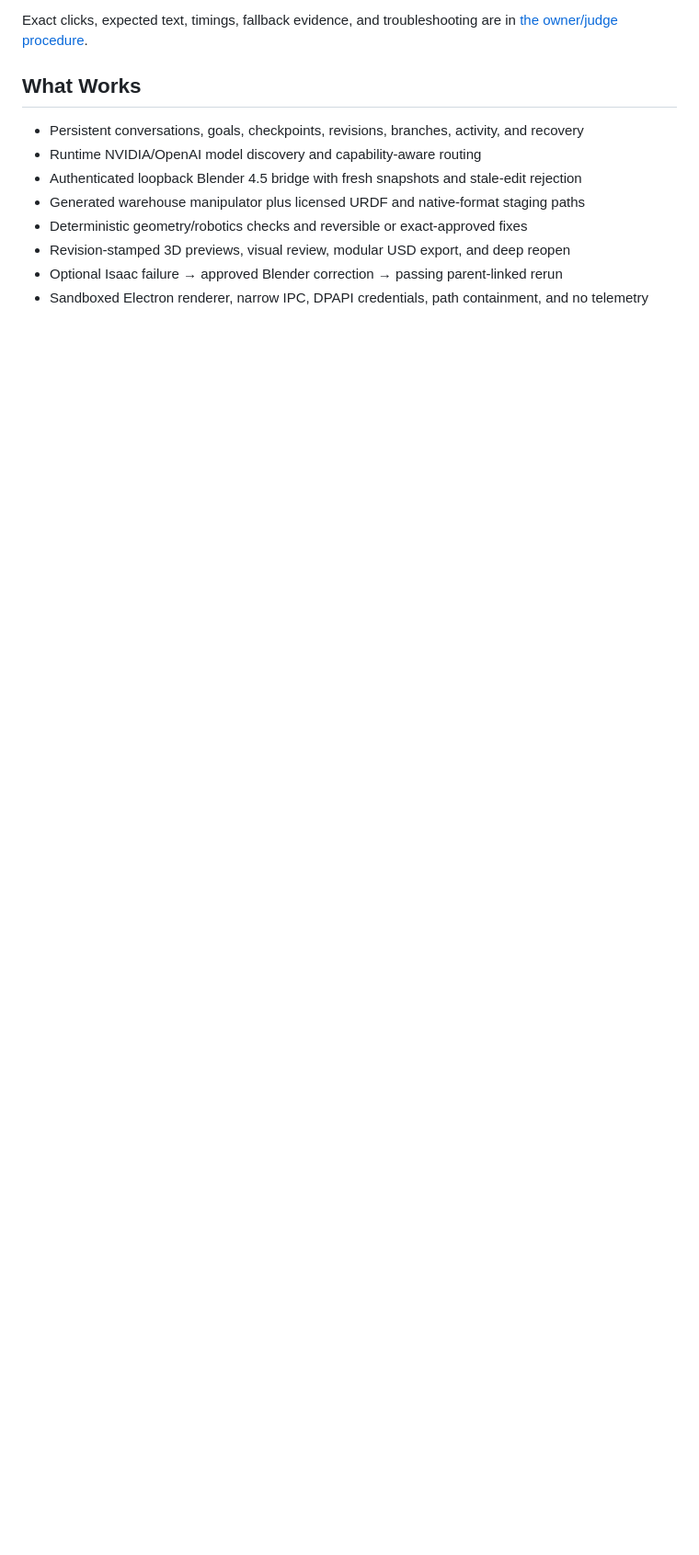
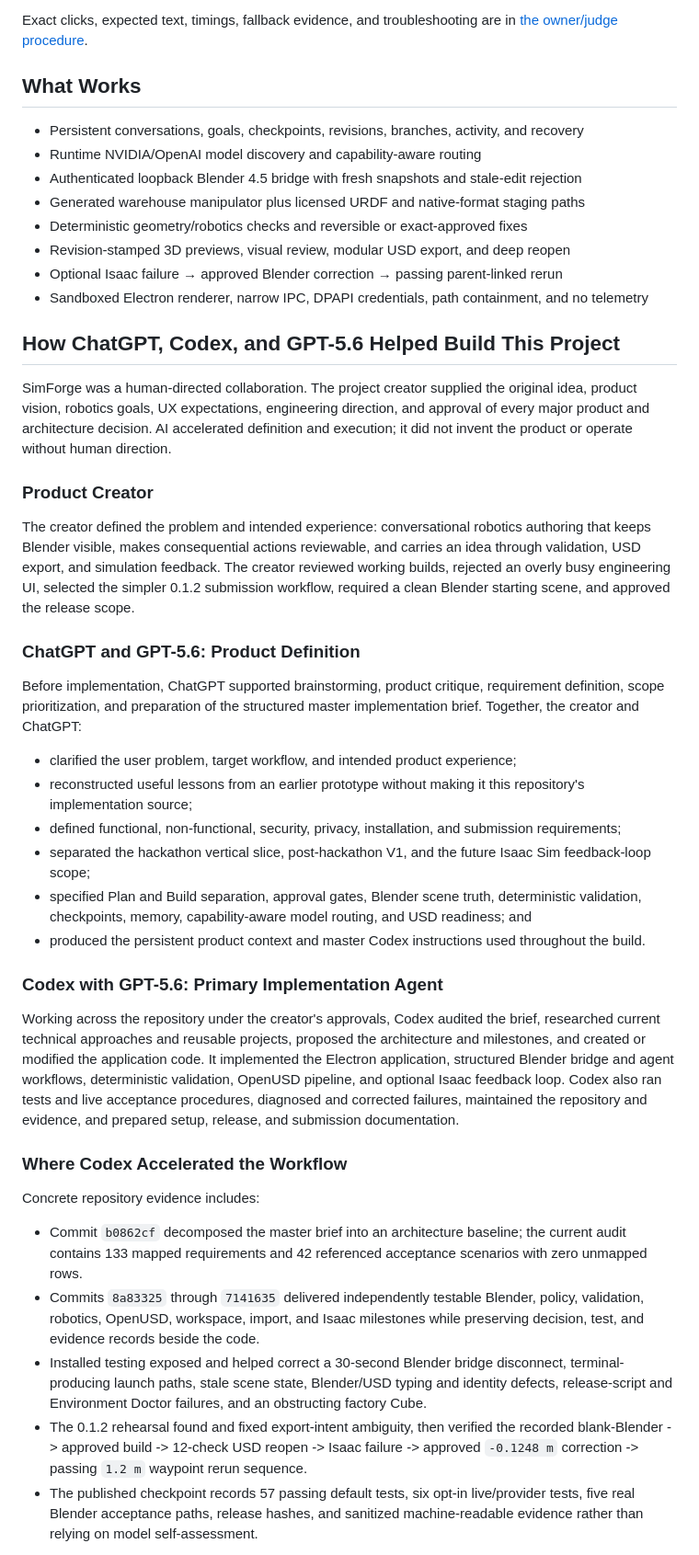
Before and after one commit to aminezombor/SimForge, a Markdown page: README.md, the part around one of its changes. Shown at 92% size. GitHub-like rendering; blank space fills up the shorter version.

Commit message:
docs: document human and AI collaboration

```diff
--- a/README.md
+++ b/README.md
@@ -56,3 +56,66 @@ Exact clicks, expected text, timings, fallback evidence, and troubleshooting are
 - Optional Isaac failure → approved Blender correction → passing parent-linked rerun
 - Sandboxed Electron renderer, narrow IPC, DPAPI credentials, path containment, and no telemetry
 
+## How ChatGPT, Codex, and GPT-5.6 Helped Build This Project
+
+SimForge was a human-directed collaboration. The project creator supplied the original
+idea, product vision, robotics goals, UX expectations, engineering direction, and approval
+of every major product and architecture decision. AI accelerated definition and execution;
+it did not invent the product or operate without human direction.
+
+### Product Creator
+
+The creator defined the problem and intended experience: conversational robotics authoring
+that keeps Blender visible, makes consequential actions reviewable, and carries an idea
+through validation, USD export, and simulation feedback. The creator reviewed working
+builds, rejected an overly busy engineering UI, selected the simpler 0.1.2 submission
+workflow, required a clean Blender starting scene, and approved the release scope.
+
+### ChatGPT and GPT-5.6: Product Definition
+
+Before implementation, ChatGPT supported brainstorming, product critique, requirement
+definition, scope prioritization, and preparation of the structured master implementation
+brief. Together, the creator and ChatGPT:
+
+- clarified the user problem, target workflow, and intended product experience;
+- reconstructed useful lessons from an earlier prototype without making it this
+  repository's implementation source;
+- defined functional, non-functional, security, privacy, installation, and submission
+  requirements;
+- separated the hackathon vertical slice, post-hackathon V1, and the future Isaac Sim
+  feedback-loop scope;
+- specified Plan and Build separation, approval gates, Blender scene truth, deterministic
+  validation, checkpoints, memory, capability-aware model routing, and USD readiness; and
+- produced the persistent product context and master Codex instructions used throughout
+  the build.
+
+### Codex with GPT-5.6: Primary Implementation Agent
+
+Working across the repository under the creator's approvals, Codex audited the brief,
+researched current technical approaches and reusable projects, proposed the architecture
+and milestones, and created or modified the application code. It implemented the Electron
+application, structured Blender bridge and agent workflows, deterministic validation,
+OpenUSD pipeline, and optional Isaac feedback loop. Codex also ran tests and live
+acceptance procedures, diagnosed and corrected failures, maintained the repository and
+evidence, and prepared setup, release, and submission documentation.
+
+### Where Codex Accelerated the Workflow
+
+Concrete repository evidence includes:
+
+- Commit `b0862cf` decomposed the master brief into an architecture baseline; the current
+  audit contains 133 mapped requirements and 42 referenced acceptance scenarios with zero
+  unmapped rows.
+- Commits `8a83325` through `7141635` delivered independently testable Blender, policy,
+  validation, robotics, OpenUSD, workspace, import, and Isaac milestones while preserving
+  decision, test, and evidence records beside the code.
+- Installed testing exposed and helped correct a 30-second Blender bridge disconnect,
+  terminal-producing launch paths, stale scene state, Blender/USD typing and identity
+  defects, release-script and Environment Doctor failures, and an obstructing factory Cube.
+- The 0.1.2 rehearsal found and fixed export-intent ambiguity, then verified the recorded
+  blank-Blender -> approved build -> 12-check USD reopen -> Isaac failure -> approved
+  `-0.1248 m` correction -> passing `1.2 m` waypoint rerun sequence.
+- The published checkpoint records 57 passing default tests, six opt-in live/provider
+  tests, five real Blender acceptance paths, release hashes, and sanitized machine-readable
+  evidence rather than relying on model self-assessment.
+
```
Also changed, not shown: other parts of README.md (+21 -6 lines), docs/CODEX_USAGE_LOG.md (+16 -0 lines), docs/PROGRESS.md (+2 -1 lines).
